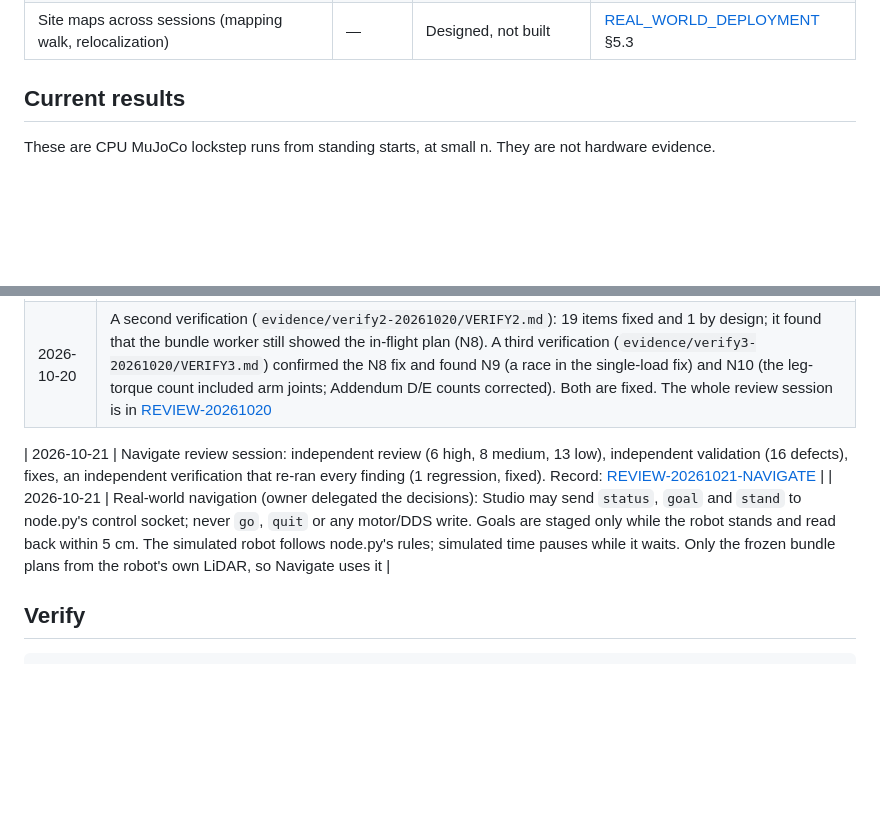
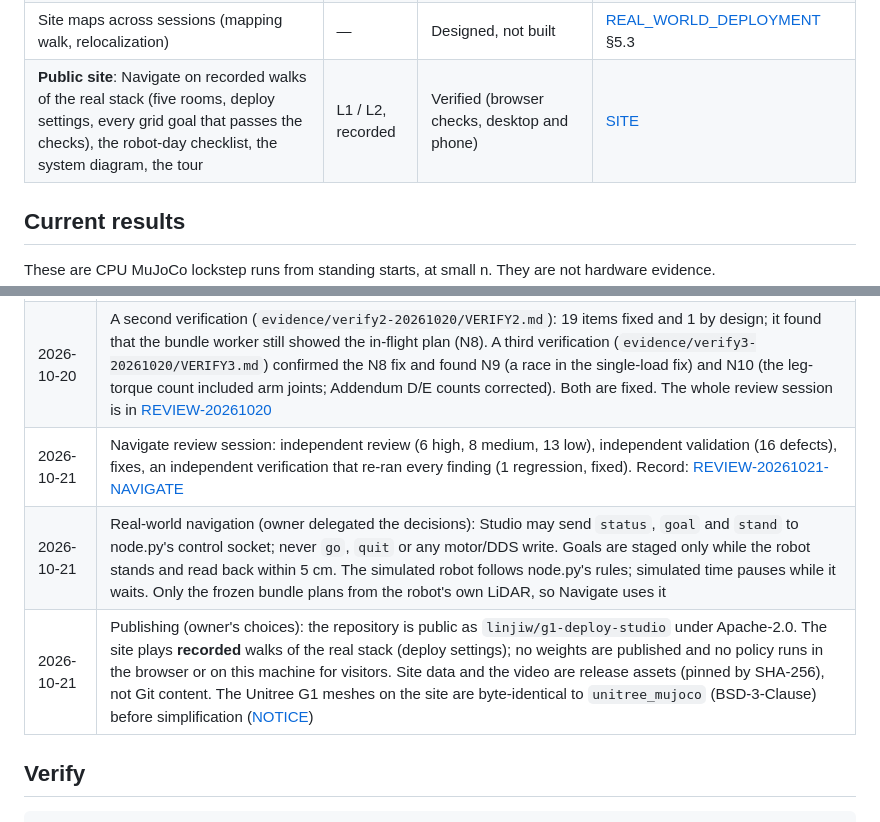
Before and after one commit to linjiw/g1-deploy-studio, a Markdown page: docs/STATUS.md, 2 parts joined by grey strips. GitHub-like rendering; blank space fills up the shorter version.

```diff
--- a/docs/STATUS.md
+++ b/docs/STATUS.md
@@ -24,6 +24,7 @@ Studio is a loopback-only cockpit for deploying, visualizing and rehearsing navi
 | Navigate with the real robot: robot link on the deploy PC (loopback streams; goal and stand to node.py, never Go) | M5 | Verified against a protocol fixture only (browser 7/7); not run against node.py or a robot | [NAVIGATE](NAVIGATE.md) |
 | Scan to twin (an arena fitted to the robot's map) and the printable course build sheet | — | Verified in simulation and print | [NAVIGATE](NAVIGATE.md), [WORKBENCH](WORKBENCH.md) |
 | Site maps across sessions (mapping walk, relocalization) | — | Designed, not built | [REAL_WORLD_DEPLOYMENT](REAL_WORLD_DEPLOYMENT.md) §5.3 |
+| **Public site**: Navigate on recorded walks of the real stack (five rooms, deploy settings, every grid goal that passes the checks), the robot-day checklist, the system diagram, the tour | L1 / L2, recorded | Verified (browser checks, desktop and phone) | [SITE](SITE.md) |
 
 ## Current results
 
@@ -69,9 +70,9 @@ These are CPU MuJoCo lockstep runs from standing starts, at small n. They are no
 | 2026-10-20 | Independent review session (3 high, 8 medium, 14 low, 12 nits; `evidence/review-20261020/REVIEW.md`). Then an independent verification (`evidence/verify-20261020/VERIFY.md`): 22 fixed and 3 partial; it also found one regression from a fix (following a detached run after a reload). The partial items, the regression and the remaining nits were fixed afterwards. One label stays by design: the HUD's "Speed (fd)" on recordings without a velocity field is a finite difference |
 | 2026-10-20 | Torque is counted at the effective limit (source clip or model clamp); scenario identity includes the actuator profile; saved scenarios keep `source`; under latency the shown plan is the executing one, live and recorded, for both the WX and the bundle worker |
 | 2026-10-20 | A second verification (`evidence/verify2-20261020/VERIFY2.md`): 19 items fixed and 1 by design; it found that the bundle worker still showed the in-flight plan (N8). A third verification (`evidence/verify3-20261020/VERIFY3.md`) confirmed the N8 fix and found N9 (a race in the single-load fix) and N10 (the leg-torque count included arm joints; Addendum D/E counts corrected). Both are fixed. The whole review session is in [REVIEW-20261020](REVIEW-20261020.md) |
-
 | 2026-10-21 | Navigate review session: independent review (6 high, 8 medium, 13 low), independent validation (16 defects), fixes, an independent verification that re-ran every finding (1 regression, fixed). Record: [REVIEW-20261021-NAVIGATE](REVIEW-20261021-NAVIGATE.md) |
 | 2026-10-21 | Real-world navigation (owner delegated the decisions): Studio may send `status`, `goal` and `stand` to node.py's control socket; never `go`, `quit` or any motor/DDS write. Goals are staged only while the robot stands and read back within 5 cm. The simulated robot follows node.py's rules; simulated time pauses while it waits. Only the frozen bundle plans from the robot's own LiDAR, so Navigate uses it |
+| 2026-10-21 | Publishing (owner's choices): the repository is public as `linjiw/g1-deploy-studio` under Apache-2.0. The site plays **recorded** walks of the real stack (deploy settings); no weights are published and no policy runs in the browser or on this machine for visitors. Site data and the video are release assets (pinned by SHA-256), not Git content. The Unitree G1 meshes on the site are byte-identical to `unitree_mujoco` (BSD-3-Clause) before simplification ([NOTICE](../NOTICE)) |
 
 ## Verify
 
```
Also changed, not shown: README.md (+14 -4 lines), docs/README.md (+1 -0 lines), docs/SITE.md (added, +54 -0 lines), docs/img/site-navigate.png (added), 3 other files.
